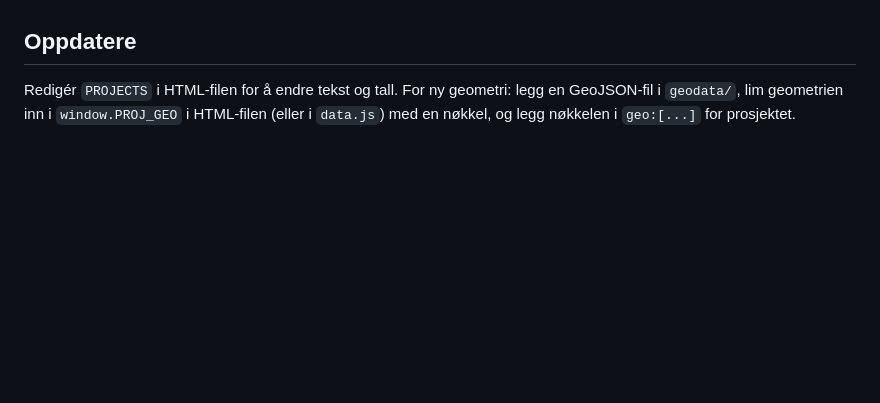
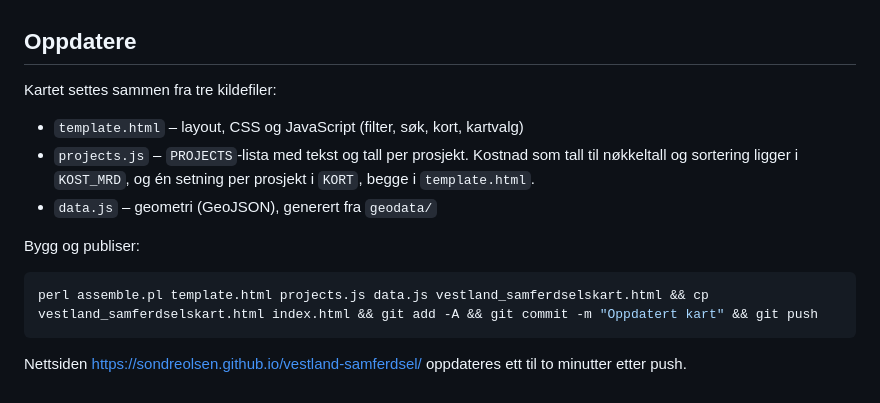
Before and after one commit to sondreolsen/vestland-samferdsel, a Markdown page: LESMEG.md, the part around the change. GitHub-like rendering; blank space fills up the shorter version.

Commit message:
LESMEG: ny byggeflyt
Co-Authored-By: Claude Fable 5.1 <noreply@anthropic.com>

````diff
--- a/LESMEG.md
+++ b/LESMEG.md
@@ -34,4 +34,16 @@ Ikke funnet: bompengeandel for Hordfast i 2026-planen og for Bokn–Bømlafjorde
 
 ## Oppdatere
 
-Redigér `PROJECTS` i HTML-filen for å endre tekst og tall. For ny geometri: legg en GeoJSON-fil i `geodata/`, lim geometrien inn i `window.PROJ_GEO` i HTML-filen (eller i `data.js`) med en nøkkel, og legg nøkkelen i `geo:[...]` for prosjektet.
+Kartet settes sammen fra tre kildefiler:
+
+- `template.html` – layout, CSS og JavaScript (filter, søk, kort, kartvalg)
+- `projects.js` – `PROJECTS`-lista med tekst og tall per prosjekt. Kostnad som tall til nøkkeltall og sortering ligger i `KOST_MRD`, og én setning per prosjekt i `KORT`, begge i `template.html`.
+- `data.js` – geometri (GeoJSON), generert fra `geodata/`
+
+Bygg og publiser:
+
+```bash
+perl assemble.pl template.html projects.js data.js vestland_samferdselskart.html && cp vestland_samferdselskart.html index.html && git add -A && git commit -m "Oppdatert kart" && git push
+```
+
+Nettsiden https://sondreolsen.github.io/vestland-samferdsel/ oppdateres ett til to minutter etter push.
````
